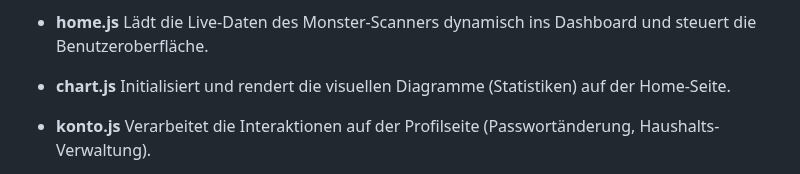
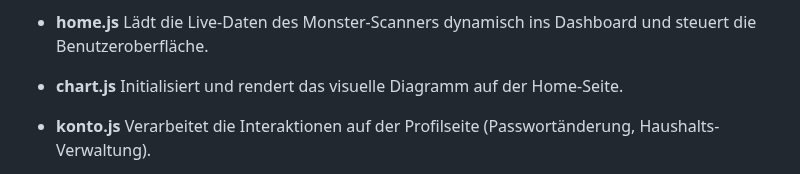
Before and after one commit to joy-lisa/im4, a Markdown page: README.md, the part around the change. Rendered like a GitHub page.

```diff
--- a/README.md
+++ b/README.md
@@ -267,7 +267,7 @@ Hier folgt eine kurze Beschreibung vom Aufbau und Inhalt der Code-Struktur:
   Lädt die Live-Daten des Monster-Scanners dynamisch ins Dashboard und steuert die Benutzeroberfläche.
 
 * **chart.js**
-  Initialisiert und rendert die visuellen Diagramme (Statistiken) auf der Home-Seite.
+  Initialisiert und rendert das visuelle Diagramm auf der Home-Seite.
 
 * **konto.js**
   Verarbeitet die Interaktionen auf der Profilseite (Passwortänderung, Haushalts-Verwaltung).
```
